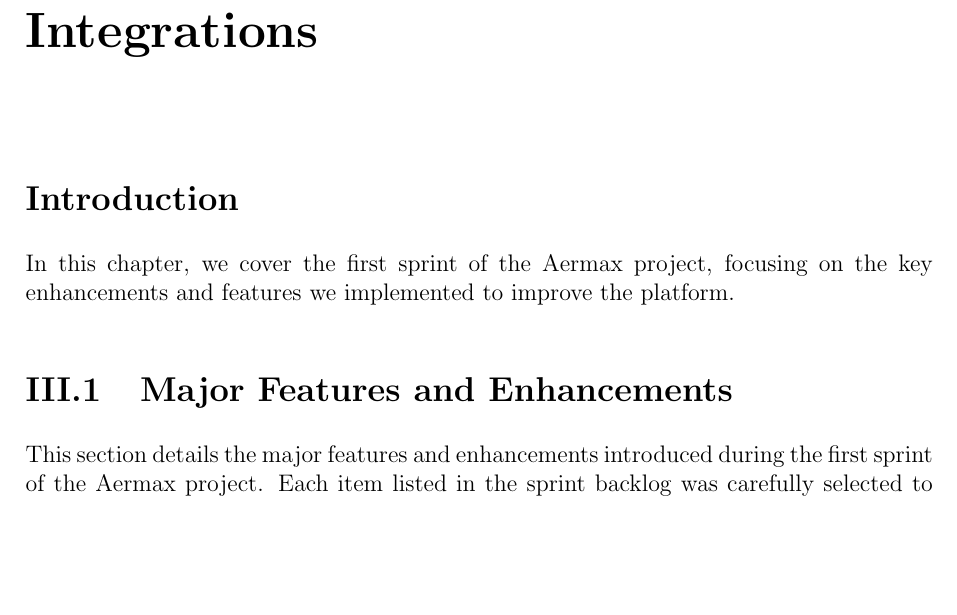
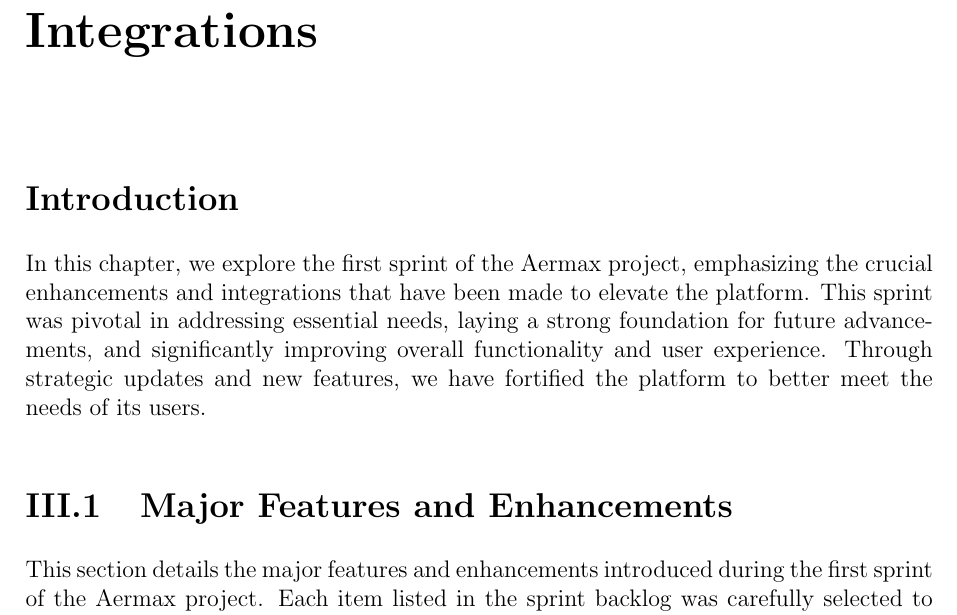
Before and after one commit to doniaskima/isimm-end-of-studies-project, a LaTeX thesis (main.tex, which reads src/chapters/chapter3.tex): part of page 37 of 105, cut so that both start at the same text, the shorter picture padded with empty space. Compiled offline with pdfLaTeX.

Commit message:
chore:start fixing the chap3

```diff
--- a/src/chapters/chapter3.tex
+++ b/src/chapters/chapter3.tex
@@ -2,8 +2,7 @@
 \setcounter{secnumdepth}{0}
 
 \section{Introduction}
-In this chapter, we cover the first sprint of the Aermax project, focusing on the key enhancements and features we implemented to improve the platform.
-\setcounter{secnumdepth}{2}
+In this chapter, we explore the first sprint of the Aermax project, emphasizing the crucial enhancements and integrations that have been made to elevate the platform. This sprint was pivotal in addressing essential needs, laying a strong foundation for future advancements, and significantly improving overall functionality and user experience. Through strategic updates and new features, we have fortified the platform to better meet the needs of its users.\setcounter{secnumdepth}{2}
 \section{Major Features and Enhancements}
 This section details the major features and enhancements introduced during the first sprint of the Aermax project. Each item listed in the sprint backlog was carefully selected to address critical needs and provide significant improvements to the platform's functionality and user experience.
 \subsection{Sprint Backlog Detail}
```
